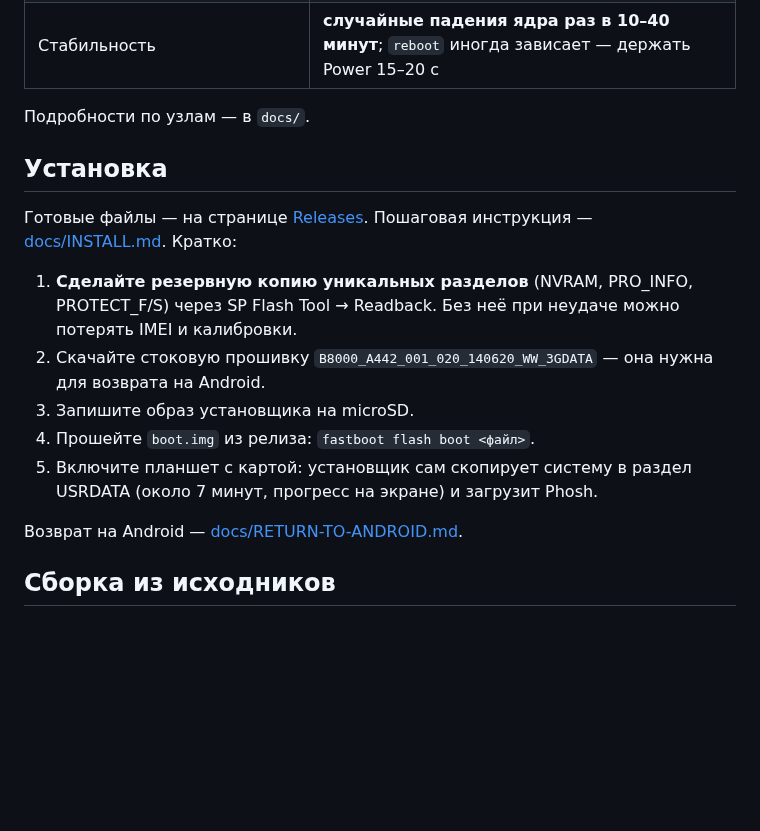
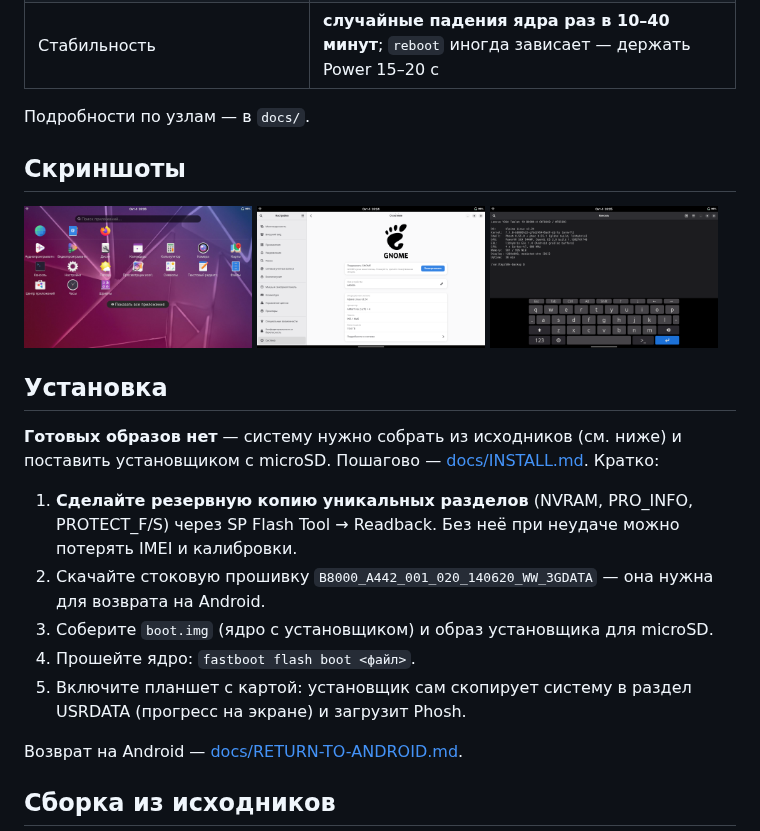
Before and after one commit to haltia-de/device-lenovo-b8000h, a Markdown page: README.md, the part around the change. Rendered like a GitHub page; pictures changed too: docs/img/phosh-about.png (added), docs/img/phosh-console.png (added), docs/img/phosh-home.png (added); blank space fills up the shorter version.

```diff
--- a/README.md
+++ b/README.md
@@ -42,19 +42,27 @@ Alpha quality, for enthusiasts. Documentation is in Russian.*
 
 Подробности по узлам — в `docs/`.
 
+## Скриншоты
+
+<p>
+<img src="docs/img/phosh-home.png" width="32%" alt="Домашний экран Phosh">
+<img src="docs/img/phosh-about.png" width="32%" alt="Настройки: о системе">
+<img src="docs/img/phosh-console.png" width="32%" alt="Консоль: ядро, GPU, память">
+</p>
+
 ## Установка
 
-Готовые файлы — на странице [Releases](https://github.com/kz-creator/lenovo-b8000h-linux/releases). Пошаговая инструкция —
-[docs/INSTALL.md](docs/INSTALL.md). Кратко:
+**Готовых образов нет** — систему нужно собрать из исходников (см. ниже) и поставить
+установщиком с microSD. Пошагово — [docs/INSTALL.md](docs/INSTALL.md). Кратко:
 
 1. **Сделайте резервную копию уникальных разделов** (NVRAM, PRO_INFO, PROTECT_F/S)
    через SP Flash Tool → Readback. Без неё при неудаче можно потерять IMEI и калибровки.
 2. Скачайте стоковую прошивку `B8000_A442_001_020_140620_WW_3GDATA` — она нужна для
    возврата на Android.
-3. Запишите образ установщика на microSD.
-4. Прошейте `boot.img` из релиза: `fastboot flash boot <файл>`.
+3. Соберите `boot.img` (ядро с установщиком) и образ установщика для microSD.
+4. Прошейте ядро: `fastboot flash boot <файл>`.
 5. Включите планшет с картой: установщик сам скопирует систему в раздел USRDATA
-   (около 7 минут, прогресс на экране) и загрузит Phosh.
+   (прогресс на экране) и загрузит Phosh.
 
 Возврат на Android — [docs/RETURN-TO-ANDROID.md](docs/RETURN-TO-ANDROID.md).
 
```
Also changed, not shown: docs/INSTALL.md (+40 -8 lines), 1 other file.
